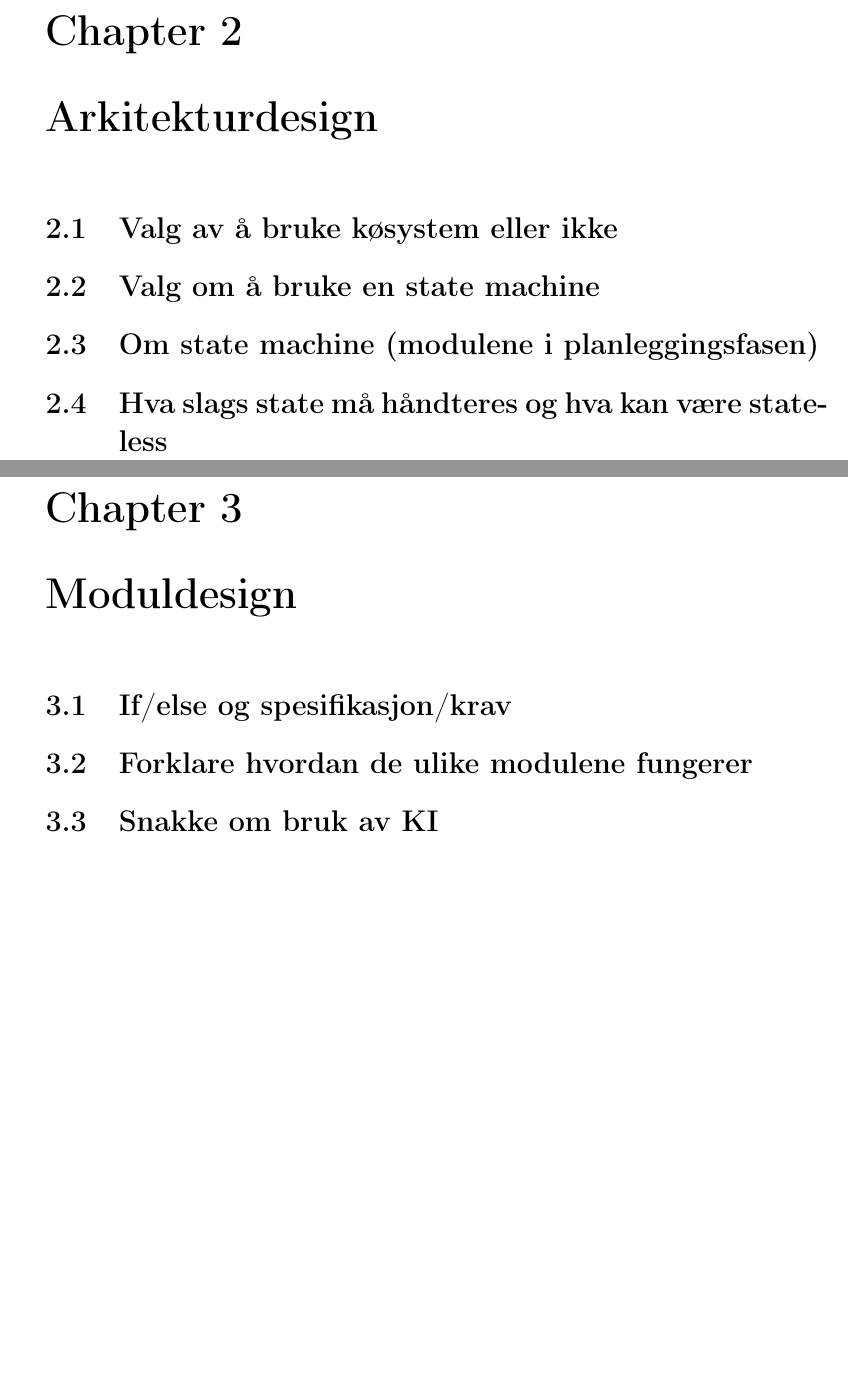
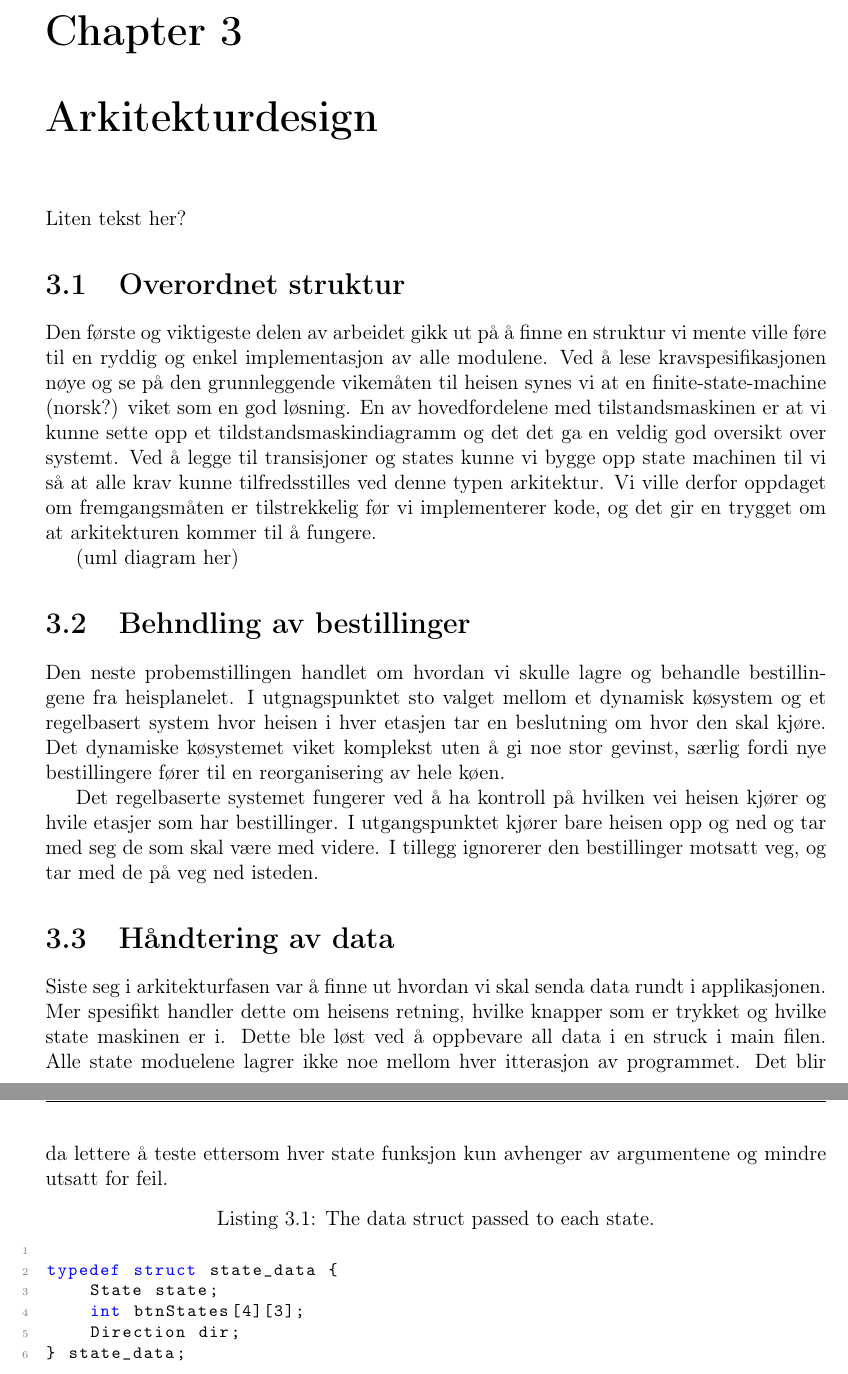
Before and after one commit to erikbohne/TTK4235_Embedded_systems, a LaTeX document (labs/2 - Heisrapport/main.tex, which reads labs/2 - Heisrapport/sections/arkitekturdesign.tex, labs/2 - Heisrapport/sections/moduldesign.tex): two parts of pages 7 and 8 of 14 before the commit and two parts of pages 8 and 9 of 16 after it, joined at a grey line, cut so that both start at the same text, the shorter picture padded with empty space. Compiled offline with pdfLaTeX.

Commit message:
Alot of text + excample for code instersions

```diff
--- a/labs/2 - Heisrapport/main.tex
+++ b/labs/2 - Heisrapport/main.tex
@@ -12,6 +12,8 @@
 \usepackage{fancyhdr}
 \usepackage{hyperref}
 \usepackage{lipsum} % Dummy text
+\usepackage{listings}
+\usepackage{xcolor}  % For syntax highlighting
 
 \geometry{margin=1in}
 
--- a/labs/2 - Heisrapport/sections/arkitekturdesign.tex
+++ b/labs/2 - Heisrapport/sections/arkitekturdesign.tex
@@ -1,12 +1,26 @@
 \chapter{Arkitekturdesign}
-\section{Valg av å bruke køsystem eller ikke}
-% Innhold her
 
-\section{Valg om å bruke en state machine}
-% Innhold her
+Liten tekst her?
 
-\section{Om state machine (modulene i planleggingsfasen)}
-% Innhold her
+\section{Overordnet struktur}
+Den første og viktigeste delen av arbeidet gikk ut på å finne en struktur vi mente ville føre til en ryddig og enkel implementasjon av alle modulene. Ved å lese kravspesifikasjonen nøye og se på den grunnleggende vikemåten til heisen synes vi at en finite-state-machine (norsk?) viket som en god løsning. En av hovedfordelene med tilstandsmaskinen er at vi kunne sette opp et tildstandsmaskindiagramm og det det ga en veldig god oversikt over systemt. Ved å legge til transisjoner og states kunne vi bygge opp state machinen til vi så at alle krav kunne tilfredsstilles ved denne typen arkitektur. Vi ville derfor oppdaget om fremgangsmåten er tilstrekkelig før vi implementerer kode, og det gir en trygget om at arkitekturen kommer til å fungere.
 
-\section{Hva slags state må håndteres og hva kan være state-less}
-% Innhold her
+(uml diagram her)
+
+\section{Behndling av bestillinger}
+Den neste probemstillingen handlet om hvordan vi skulle lagre og behandle bestillingene fra heisplanelet. I utgnagspunktet sto valget mellom et dynamisk køsystem og et regelbasert system hvor heisen i hver etasjen tar en beslutning om hvor den skal kjøre. Det dynamiske køsystemet viket komplekst uten å gi noe stor gevinst, særlig fordi nye bestillingere fører til en reorganisering av hele køen.
+
+Det regelbaserte systemet fungerer ved å ha kontroll på hvilken vei heisen kjører og hvile etasjer som har bestillinger. I utgangspunktet kjører bare heisen opp og ned og tar med seg de som skal være med videre. I tillegg ignorerer den bestillinger motsatt veg, og tar med de på veg ned isteden.
+
+\section{Håndtering av data}
+Siste seg i arkitekturfasen var å finne ut hvordan vi skal senda data rundt i applikasjonen. Mer spesifikt handler dette om heisens retning, hvilke knapper som er trykket og hvilke state maskinen er i. Dette ble løst ved å oppbevare all data i en struck i main filen. Alle state moduelene lagrer ikke noe mellom hver itterasjon av programmet. Det blir da lettere å teste ettersom hver state funksjon kun avhenger av argumentene og mindre utsatt for feil.
+
+\begin{lstlisting}[style=cpp, caption=The data struct passed to each state.]
+
+typedef struct state_data {
+    State state;
+    int btnStates[4][3];
+    Direction dir;
+} state_data;
+
+\end{lstlisting}
--- a/labs/2 - Heisrapport/sections/moduldesign.tex
+++ b/labs/2 - Heisrapport/sections/moduldesign.tex
@@ -1,2 +1 @@
 \chapter{Moduldesign}
-\section{If/else og spesifikasjon/krav}
@@ -5,5 +10,0 @@
-\section{Forklare hvordan de ulike modulene fungerer}
-% Innhold her
-
-\section{Snakke om bruk av KI}
-% Innhold her
```
Also changed, not shown: labs/2 - Heisrapport/examples/cpp_kode.tex (added, +13 -0 lines), labs/2 - Heisrapport/main.tex (16 more changed lines), labs/2 - Heisrapport/sections/moduldesign.tex (9 more changed lines).
